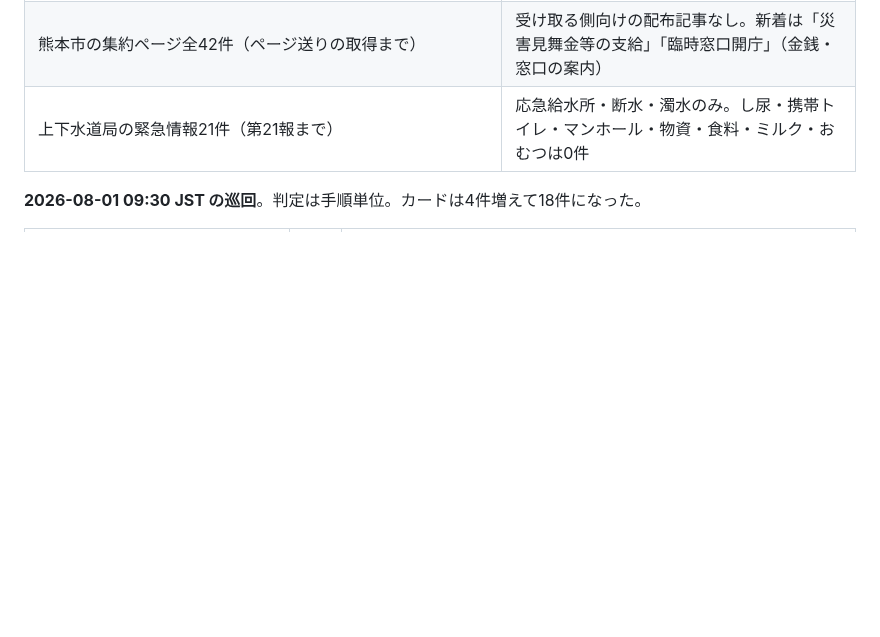
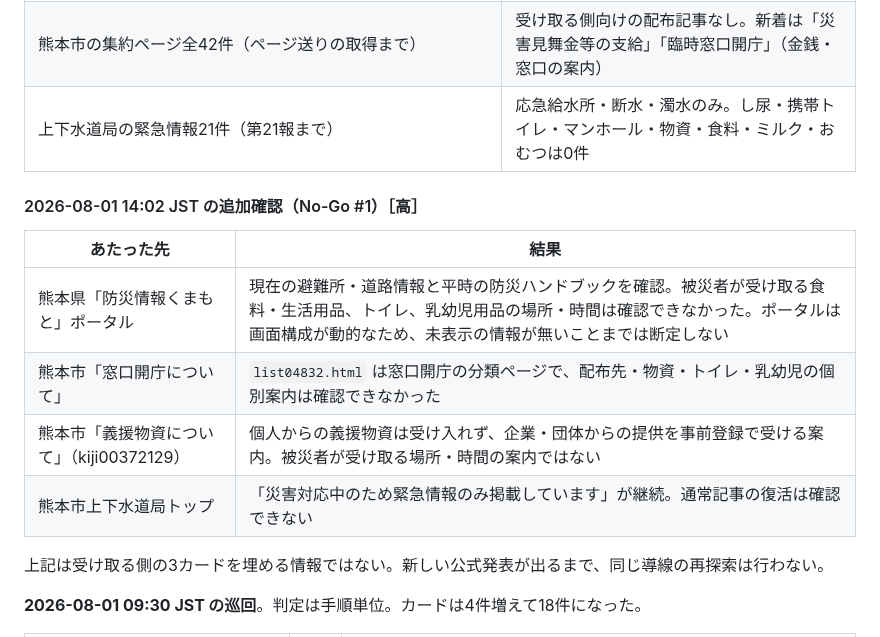
Before and after one commit to House-lovers7/save_kumamoto, a Markdown page: docs/OPERATIONS.md, the part around the change. Rendered like a GitHub page; blank space fills up the shorter version.

```diff
--- a/docs/OPERATIONS.md
+++ b/docs/OPERATIONS.md
@@ -283,6 +283,17 @@ UX改修（カード内に答えを出す）のために出典を取得した。
 | 熊本市5区の「健康・福祉」カテゴリ（chuo/list00145・higashi/list00205・nishi/list00275・minami/list00335・kita/list00415） | 5区とも地震・物資・配布・乳幼児・トイレの項目0件 |
 | 熊本市の集約ページ全42件（ページ送りの取得まで） | 受け取る側向けの配布記事なし。新着は「災害見舞金等の支給」「臨時窓口開庁」（金銭・窓口の案内） |
 | 上下水道局の緊急情報21件（第21報まで） | 応急給水所・断水・濁水のみ。し尿・携帯トイレ・マンホール・物資・食料・ミルク・おむつは0件 |
+
+#### 2026-08-01 14:02 JST の追加確認（No-Go #1）［高］
+
+| あたった先 | 結果 |
+|---|---|
+| 熊本県「防災情報くまもと」ポータル | 現在の避難所・道路情報と平時の防災ハンドブックを確認。被災者が受け取る食料・生活用品、トイレ、乳幼児用品の場所・時間は確認できなかった。ポータルは画面構成が動的なため、未表示の情報が無いことまでは断定しない |
+| 熊本市「窓口開庁について」 | `list04832.html` は窓口開庁の分類ページで、配布先・物資・トイレ・乳幼児の個別案内は確認できなかった |
+| 熊本市「義援物資について」（kiji00372129） | 個人からの義援物資は受け入れず、企業・団体からの提供を事前登録で受ける案内。被災者が受け取る場所・時間の案内ではない |
+| 熊本市上下水道局トップ | 「災害対応中のため緊急情報のみ掲載しています」が継続。通常記事の復活は確認できない |
+
+上記は受け取る側の3カードを埋める情報ではない。新しい公式発表が出るまで、同じ導線の再探索は行わない。
 
 **2026-08-01 09:30 JST の巡回**。判定は手順単位。カードは4件増えて18件になった。
 
```
Also changed, not shown: HANDOFF.md (+17 -7 lines).
